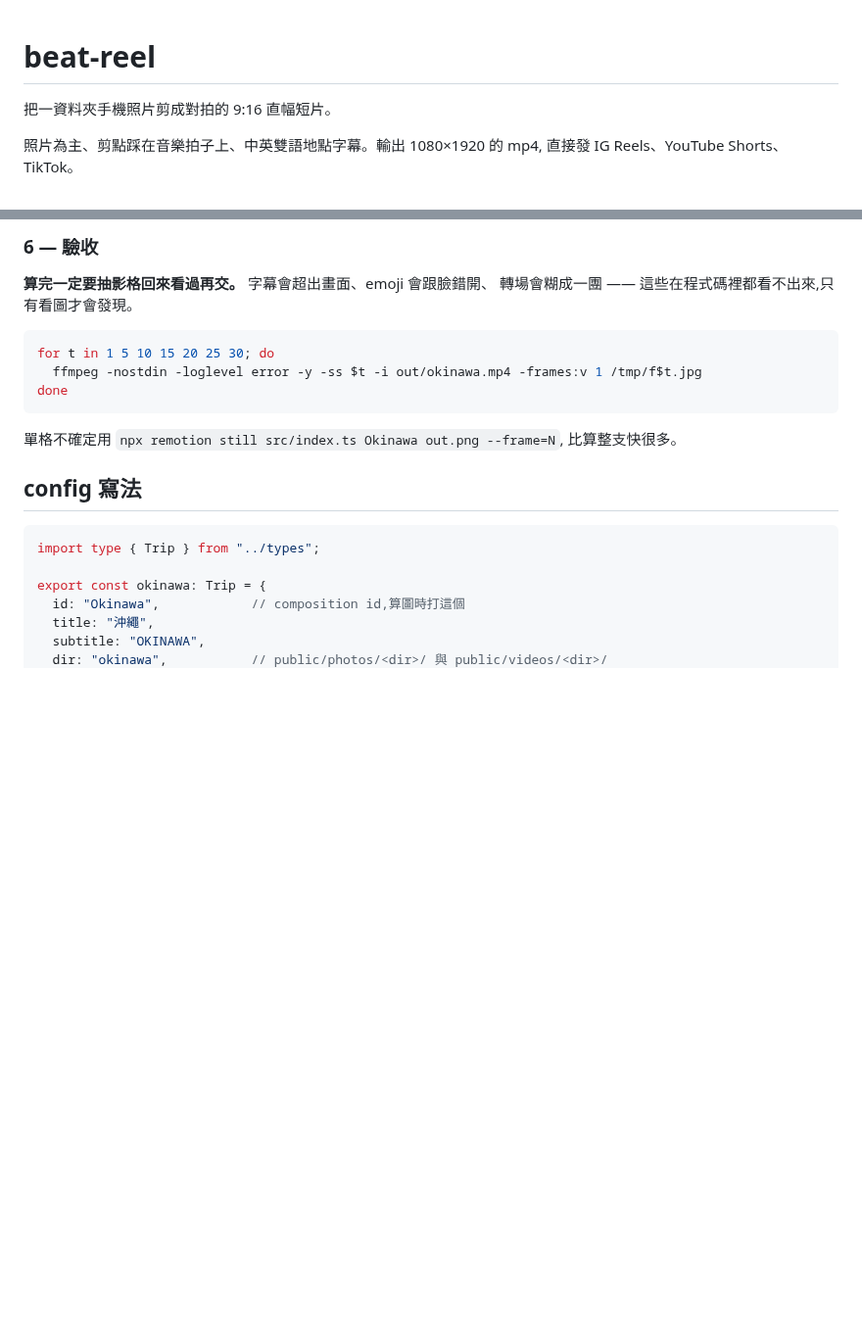
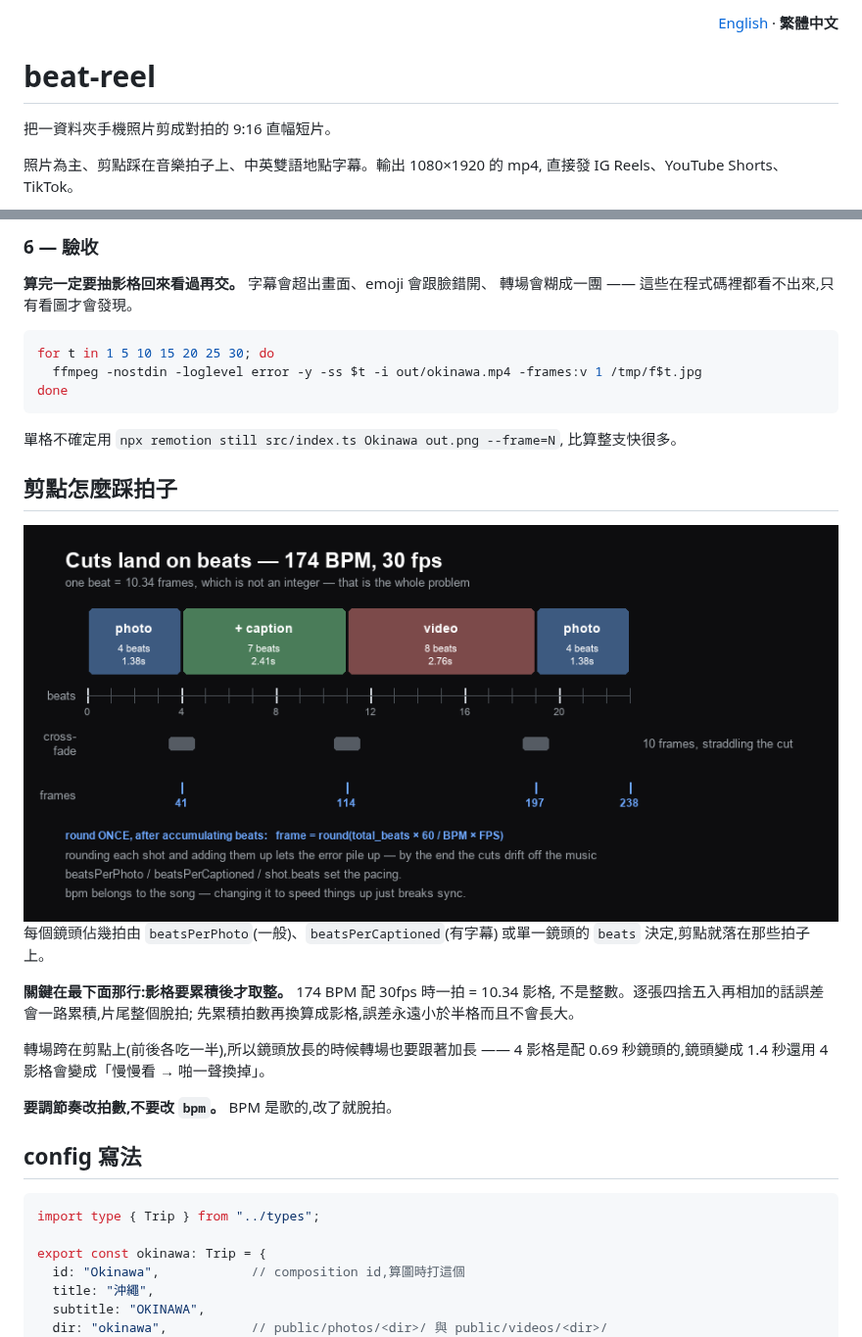
Before and after one commit to dwhao84/beat-reel, a Markdown page: README.md, 2 parts joined by grey strips. Shown at 98% size. GitHub-like rendering; pictures changed too: docs/beat-timeline.png (added); blank space fills up the shorter version.

```diff
--- a/README.md
+++ b/README.md
@@ -1,3 +1,5 @@
+<p align="right"><a href="README.en.md">English</a> · <b>繁體中文</b></p>
+
 # beat-reel
 
 把一資料夾手機照片剪成對拍的 9:16 直幅短片。
@@ -185,6 +206,22 @@ done
 
 單格不確定用 `npx remotion still src/index.ts Okinawa out.png --frame=N`,
 比算整支快很多。
+
+## 剪點怎麼踩拍子
+
+<img src="docs/beat-timeline.png" width="860">
+
+每個鏡頭佔幾拍由 `beatsPerPhoto`(一般)、`beatsPerCaptioned`(有字幕)
+或單一鏡頭的 `beats` 決定,剪點就落在那些拍子上。
+
+**關鍵在最下面那行:影格要累積後才取整。** 174 BPM 配 30fps 時一拍 = 10.34 影格,
+不是整數。逐張四捨五入再相加的話誤差會一路累積,片尾整個脫拍;
+先累積拍數再換算成影格,誤差永遠小於半格而且不會長大。
+
+轉場跨在剪點上(前後各吃一半),所以鏡頭放長的時候轉場也要跟著加長 ——
+4 影格是配 0.69 秒鏡頭的,鏡頭變成 1.4 秒還用 4 影格會變成「慢慢看 → 啪一聲換掉」。
+
+**要調節奏改拍數,不要改 `bpm`。** BPM 是歌的,改了就脫拍。
 
 ## config 寫法
 
```
Also changed, not shown: other parts of README.md (+22 -1 lines), README.en.md (added, +450 -0 lines), docs/frame-anatomy.png (added).
